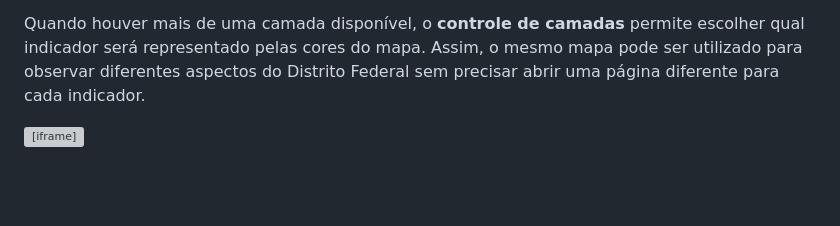
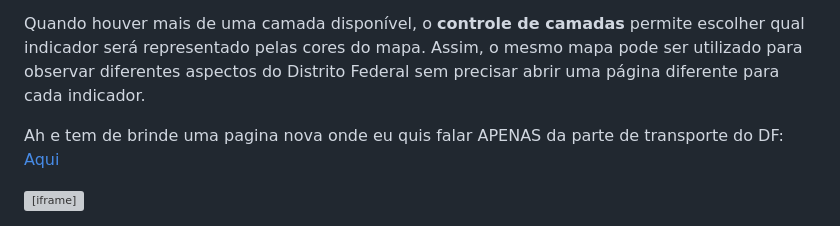
Before and after one commit to PedroHenrique31/PedroHenrique31.github.io, a Markdown page: AnaliseDF/GeopandasDF.md, the part around the change. Rendered like a GitHub page; blank space fills up the shorter version; grey boxes are pictures that could not be loaded.

Commit message:
Adicionado link de direcionamento

```diff
--- a/AnaliseDF/GeopandasDF.md
+++ b/AnaliseDF/GeopandasDF.md
@@ -167,6 +167,8 @@ As **cores** representam o valor do indicador selecionado: regiões com valores
 
 Quando houver mais de uma camada disponível, o **controle de camadas** permite escolher qual indicador será representado pelas cores do mapa. Assim, o mesmo mapa pode ser utilizado para observar diferentes aspectos do Distrito Federal sem precisar abrir uma página diferente para cada indicador.
 
+<span style="color: #e74c3c;">Ah e tem de brinde uma pagina nova onde eu quis falar APENAS da parte de transporte do DF: </span> [Aqui](fluxosLaborais.md)
+
 <iframe
     src="mapa_renda_df.html"
     width="100%"
```
